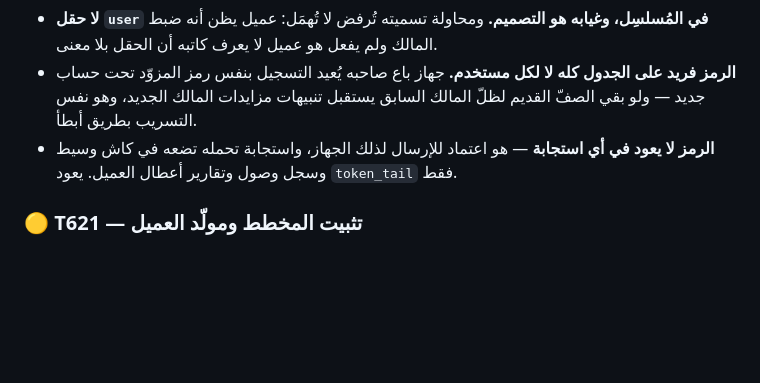
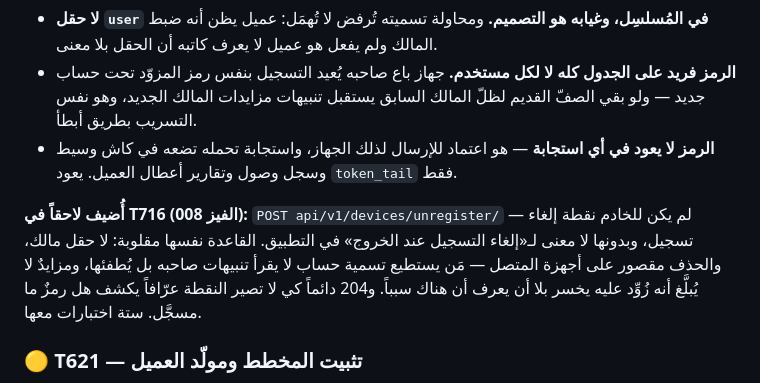
Before and after one commit to spaschatbot-cpu/haraj-dev, a Markdown page: specs/007-client-api/tasks.md, the part around the change. GitHub-like rendering; blank space fills up the shorter version.

Commit message:
docs(007): T620 يشير إلى نقطة إلغاء التسجيل المضافة في T716
من يقرأ تاسك تسجيل الجهاز يقرأ نصف القصة إن لم يجد إلغاءه بجواره: القاعدة
واحدة مقلوبة، ومكانها الطبيعي عند من كتبها لا في فيز آخر.

Co-Authored-By: Claude Opus 5 <noreply@anthropic.com>

```diff
--- a/specs/007-client-api/tasks.md
+++ b/specs/007-client-api/tasks.md
@@ -350,6 +350,13 @@ Django، لا تُكتب** — وهذا هو التاسك كله: قائمة م
 * **الرمز لا يعود في أي استجابة** — هو اعتماد للإرسال لذلك الجهاز، واستجابة
   تحمله تضعه في كاش وسيط وسجل وصول وتقارير أعطال العميل. يعود `token_tail` فقط.
 
+**أُضيف لاحقاً في T716 (الفيز 008):** `POST api/v1/devices/unregister/` — لم يكن
+للخادم نقطة إلغاء تسجيل، وبدونها لا معنى لـ«إلغاء التسجيل عند الخروج» في
+التطبيق. القاعدة نفسها مقلوبة: لا حقل مالك، والحذف مقصور على أجهزة المتصل —
+مَن يستطيع تسمية حساب لا يقرأ تنبيهات صاحبه بل يُطفئها، ومزايدٌ لا يُبلَّغ أنه
+زُوِّد عليه يخسر بلا أن يعرف أن هناك سبباً. و204 دائماً كي لا تصير النقطة
+عرّافاً يكشف هل رمزٌ ما مسجَّل. ستة اختبارات معها.
+
 ### 🟡 T621 — تثبيت المخطط ومولّد العميل
 **المطلوب:** `/api/schema/` صالح؛ ولّد عميل Dart منه في CI للتأكد من صلاحيته.
 **القبول:** G1؛ وكسر المخطط يُسقط الـCI.
```
